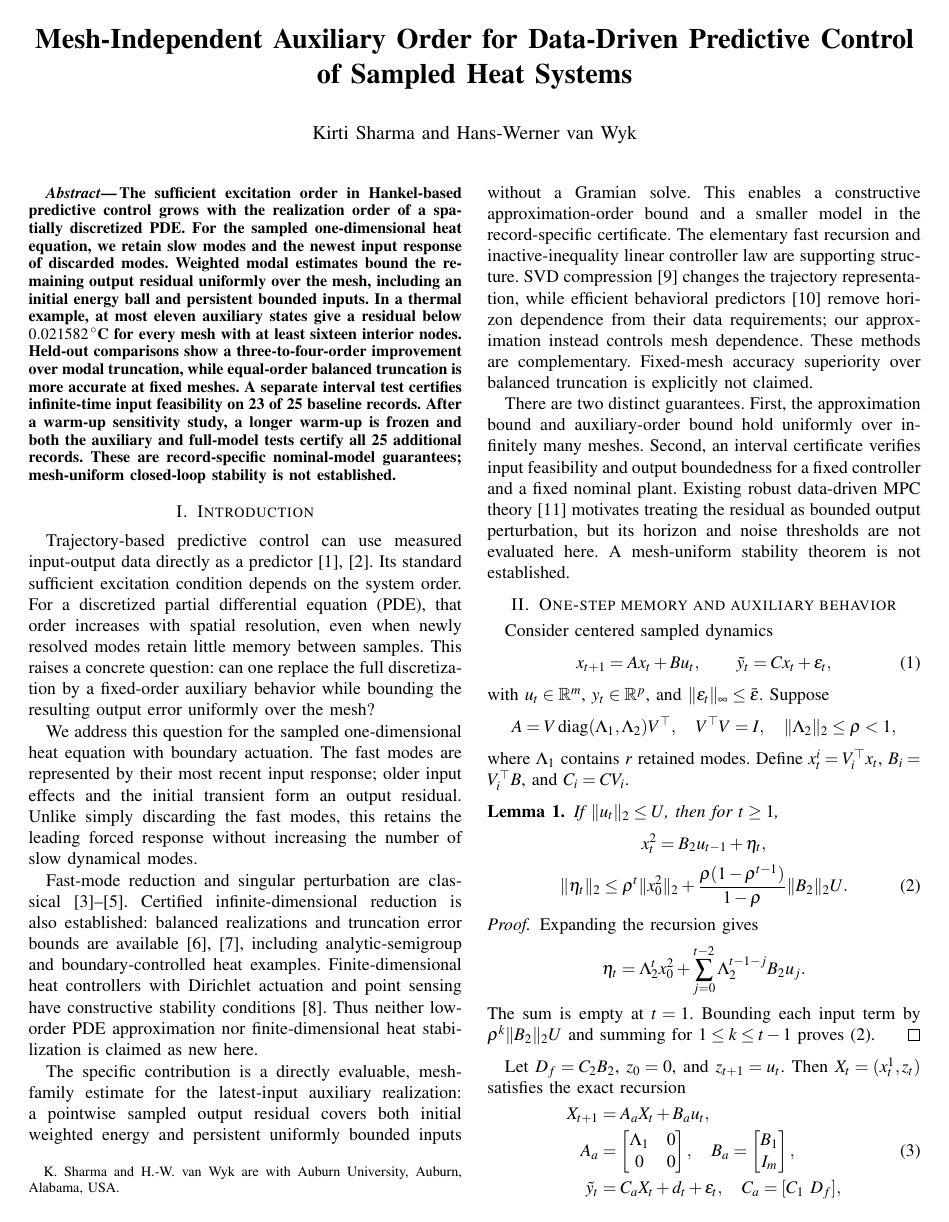
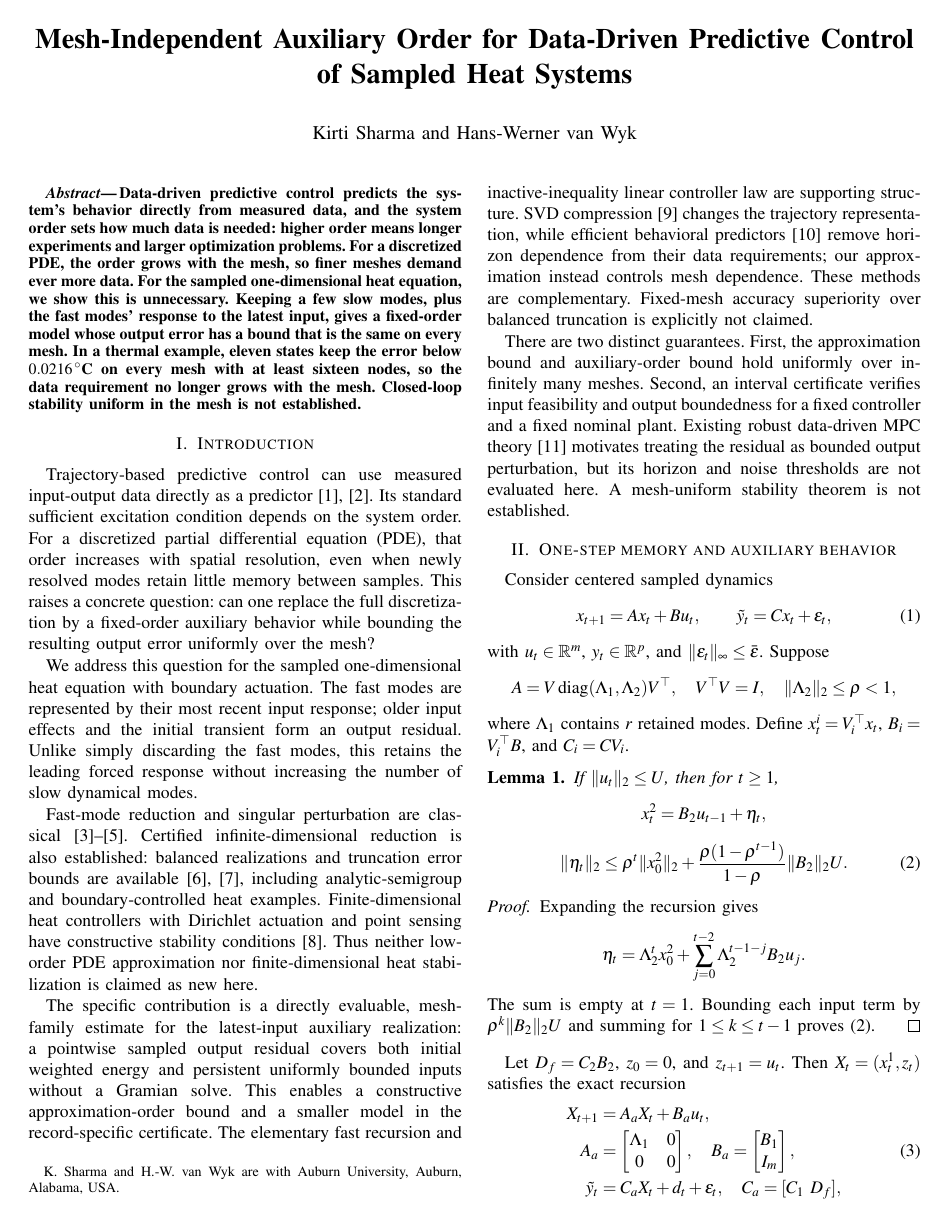
Before and after one commit to Kirtis1109/overleaf-project, a LaTeX paper (sections.tex): page 1 of 4. Compiled offline with pdfLaTeX.

Commit message:
Simplify abstract: plain statement of problem, idea, result, and limit
Co-Authored-By: Claude Opus 5.5 <noreply@anthropic.com>
Claude-Session: https://claude.ai/code/session_01DKYygRde7E7bUAbsUnDtwY

```diff
--- a/sections.tex
+++ b/sections.tex
@@ -23,7 +23,7 @@
 
 % ======================================================================
 \begin{abstract}
-The sufficient excitation order in Hankel-based predictive control grows with the realization order of a spatially discretized PDE. For the sampled one-dimensional heat equation, we retain slow modes and the newest input response of discarded modes. Weighted modal estimates bound the remaining output residual uniformly over the mesh, including an initial energy ball and persistent bounded inputs. In a thermal example, at most eleven auxiliary states give a residual below $0.021582\,^\circ$C for every mesh with at least sixteen interior nodes. Held-out comparisons show a three-to-four-order improvement over modal truncation, while equal-order balanced truncation is more accurate at fixed meshes. A separate interval test certifies infinite-time input feasibility on 23 of 25 baseline records. After a warm-up sensitivity study, a longer warm-up is frozen and both the auxiliary and full-model tests certify all 25 additional records. These are record-specific nominal-model guarantees; mesh-uniform closed-loop stability is not established.
+Data-driven predictive control predicts the system's behavior directly from measured data, and the system order sets how much data is needed: higher order means longer experiments and larger optimization problems. For a discretized PDE, the order grows with the mesh, so finer meshes demand ever more data. For the sampled one-dimensional heat equation, we show this is unnecessary. Keeping a few slow modes, plus the fast modes' response to the latest input, gives a fixed-order model whose output error has a bound that is the same on every mesh. In a thermal example, eleven states keep the error below $0.0216\,^\circ$C on every mesh with at least sixteen nodes, so the data requirement no longer grows with the mesh. Closed-loop stability uniform in the mesh is not established.
 \end{abstract}
 
 % ======================================================================
```
